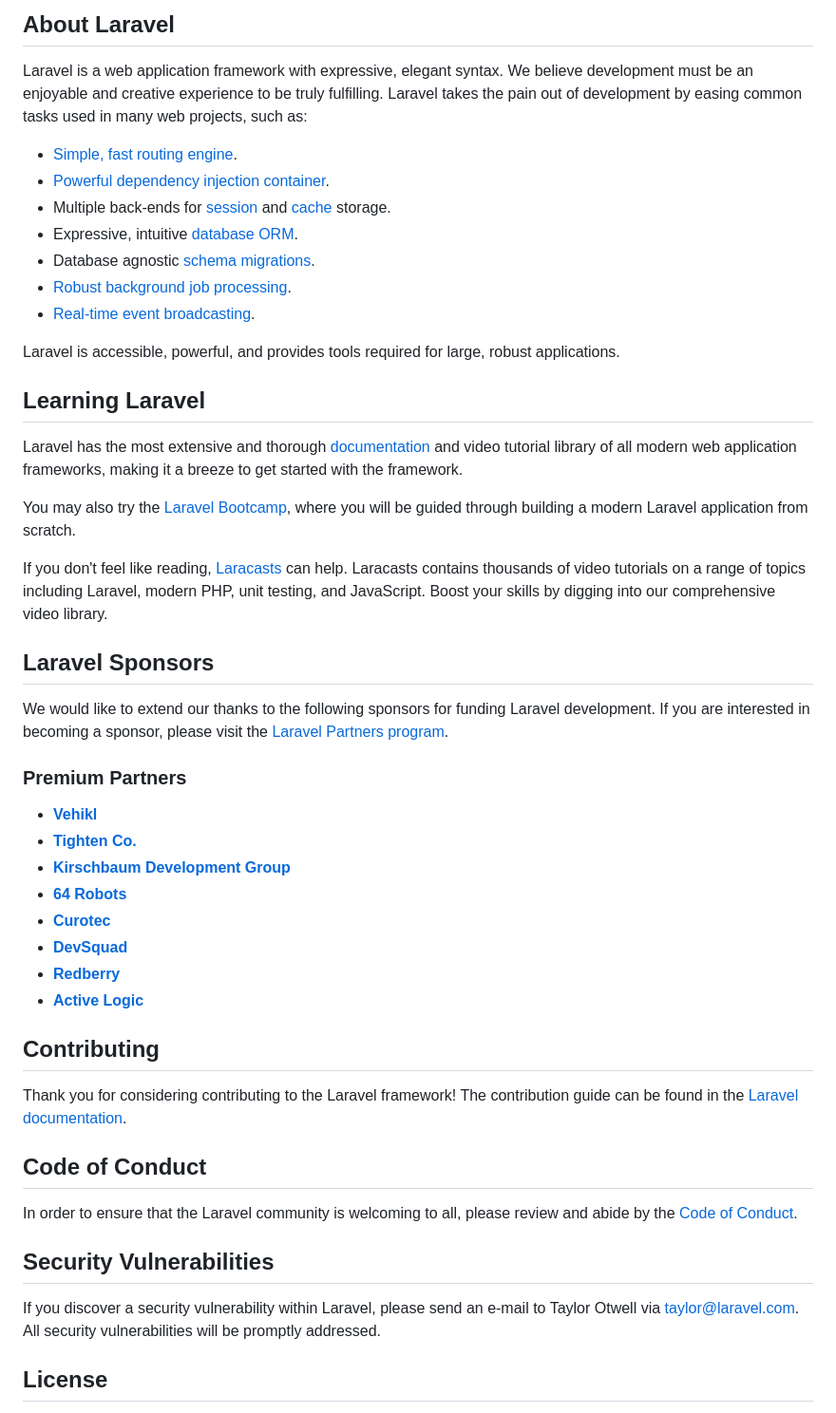
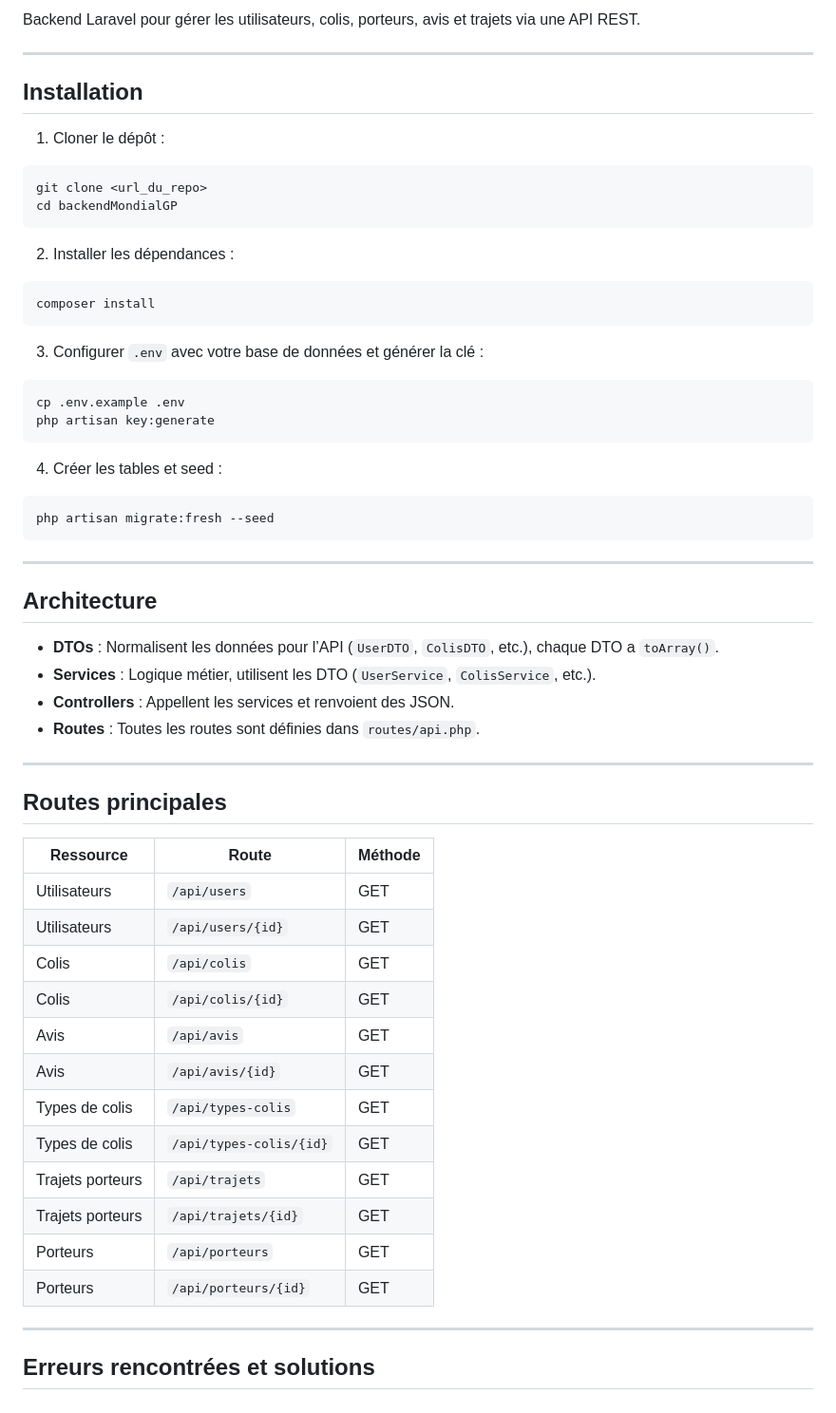
Before and after one commit to desireeDev/MGP_Test_Technique-Syntiche_Attoh, a Markdown page: README.md, the part around one of its changes. Shown at 95% size. Drawn GitHub-style.

````diff
--- a/README.md
+++ b/README.md
@@ -9,52 +3,65 @@
 
-## About Laravel
+Backend Laravel pour gérer les utilisateurs, colis, porteurs, avis et trajets via une API REST.
 
-Laravel is a web application framework with expressive, elegant syntax. We believe development must be an enjoyable and creative experience to be truly fulfilling. Laravel takes the pain out of development by easing common tasks used in many web projects, such as:
+---
 
-- [Simple, fast routing engine](https://laravel.com/docs/routing).
-- [Powerful dependency injection container](https://laravel.com/docs/container).
-- Multiple back-ends for [session](https://laravel.com/docs/session) and [cache](https://laravel.com/docs/cache) storage.
-- Expressive, intuitive [database ORM](https://laravel.com/docs/eloquent).
-- Database agnostic [schema migrations](https://laravel.com/docs/migrations).
-- [Robust background job processing](https://laravel.com/docs/queues).
-- [Real-time event broadcasting](https://laravel.com/docs/broadcasting).
+## Installation
 
-Laravel is accessible, powerful, and provides tools required for large, robust applications.
+1. Cloner le dépôt :
 
-## Learning Laravel
+```bash
+git clone <url_du_repo>
+cd backendMondialGP
+```
 
-Laravel has the most extensive and thorough [documentation](https://laravel.com/docs) and video tutorial library of all modern web application frameworks, making it a breeze to get started with the framework.
+2. Installer les dépendances :
 
-You may also try the [Laravel Bootcamp](https://bootcamp.laravel.com), where you will be guided through building a modern Laravel application from scratch.
+```bash
+composer install
+```
 
-If you don't feel like reading, [Laracasts](https://laracasts.com) can help. Laracasts contains thousands of video tutorials on a range of topics including Laravel, modern PHP, unit testing, and JavaScript. Boost your skills by digging into our comprehensive video library.
+3. Configurer `.env` avec votre base de données et générer la clé :
 
-## Laravel Sponsors
+```bash
+cp .env.example .env
+php artisan key:generate
+```
 
-We would like to extend our thanks to the following sponsors for funding Laravel development. If you are interested in becoming a sponsor, please visit the [Laravel Partners program](https://partners.laravel.com).
+4. Créer les tables et seed :
 
-### Premium Partners
+```bash
+php artisan migrate:fresh --seed
+```
 
-- **[Vehikl](https://vehikl.com)**
-- **[Tighten Co.](https://tighten.co)**
-- **[Kirschbaum Development Group](https://kirschbaumdevelopment.com)**
-- **[64 Robots](https://64robots.com)**
-- **[Curotec](https://www.curotec.com/services/technologies/laravel)**
-- **[DevSquad](https://devsquad.com/hire-laravel-developers)**
-- **[Redberry](https://redberry.international/laravel-development)**
-- **[Active Logic](https://activelogic.com)**
+---
 
-## Contributing
+## Architecture
 
-Thank you for considering contributing to the Laravel framework! The contribution guide can be found in the [Laravel documentation](https://laravel.com/docs/contributions).
+* **DTOs** : Normalisent les données pour l’API (`UserDTO`, `ColisDTO`, etc.), chaque DTO a `toArray()`.
+* **Services** : Logique métier, utilisent les DTO (`UserService`, `ColisService`, etc.).
+* **Controllers** : Appellent les services et renvoient des JSON.
+* **Routes** : Toutes les routes sont définies dans `routes/api.php`.
 
-## Code of Conduct
+---
 
-In order to ensure that the Laravel community is welcoming to all, please review and abide by the [Code of Conduct](https://laravel.com/docs/contributions#code-of-conduct).
+## Routes principales
 
-## Security Vulnerabilities
+| Ressource        | Route                   | Méthode |
+| ---------------- | ----------------------- | ------- |
+| Utilisateurs     | `/api/users`            | GET     |
+| Utilisateurs     | `/api/users/{id}`       | GET     |
+| Colis            | `/api/colis`            | GET     |
+| Colis            | `/api/colis/{id}`       | GET     |
+| Avis             | `/api/avis`             | GET     |
+| Avis             | `/api/avis/{id}`        | GET     |
+| Types de colis   | `/api/types-colis`      | GET     |
+| Types de colis   | `/api/types-colis/{id}` | GET     |
+| Trajets porteurs | `/api/trajets`          | GET     |
+| Trajets porteurs | `/api/trajets/{id}`     | GET     |
+| Porteurs         | `/api/porteurs`         | GET     |
+| Porteurs         | `/api/porteurs/{id}`    | GET     |
 
-If you discover a security vulnerability within Laravel, please send an e-mail to Taylor Otwell via [taylor@laravel.com](mailto:taylor@laravel.com). All security vulnerabilities will be promptly addressed.
+---
 
-## License
+## Erreurs rencontrées et solutions
 
````
Also changed, not shown: other parts of README.md (+23 -8 lines).
